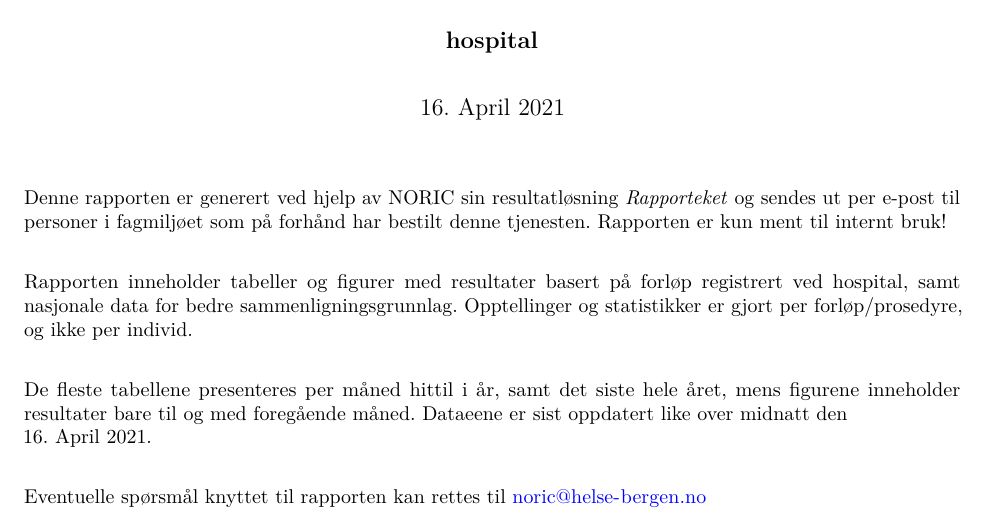
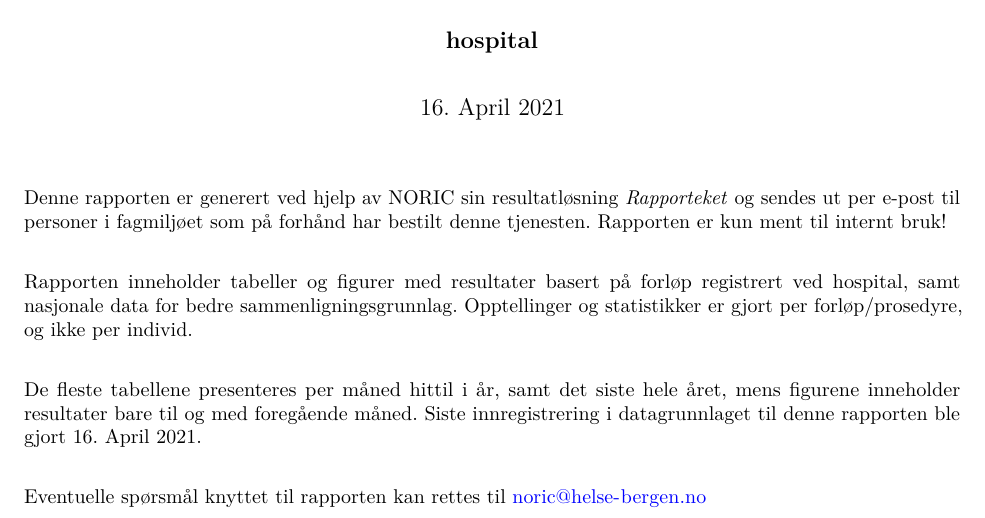
Before and after one commit to Rapporteket/NORIC, an R Markdown document (inst/NORIC_local_monthly_KI.Rmd): part of page 1 of 5, cut so that both start at the same text. Rendered offline with R 4.5, knitr and Pandoc, then LaTeX, with nearby package versions; some code elsewhere in the file could not run offline.

Commit message:
better data freshness status

```diff
--- a/inst/NORIC_local_monthly_KI.Rmd
+++ b/inst/NORIC_local_monthly_KI.Rmd
@@ -468,8 +468,8 @@ forløp/prosedyre, og ikke per individ.
 
 De fleste tabellene presenteres per måned hittil i år, samt
 det siste hele året, mens figurene inneholder resultater bare til og med
-foregående måned. Dataeene er sist oppdatert like over midnatt den
-`r format(Sys.time(), '%d. %B %Y')`.
+foregående måned. Siste innregistrering i datagrunnlaget til denne rapporten
+ble gjort `r format(Sys.time(), '%d. %B %Y')`.
 
 \
 Eventuelle spørsmål knyttet til rapporten kan rettes til
```
